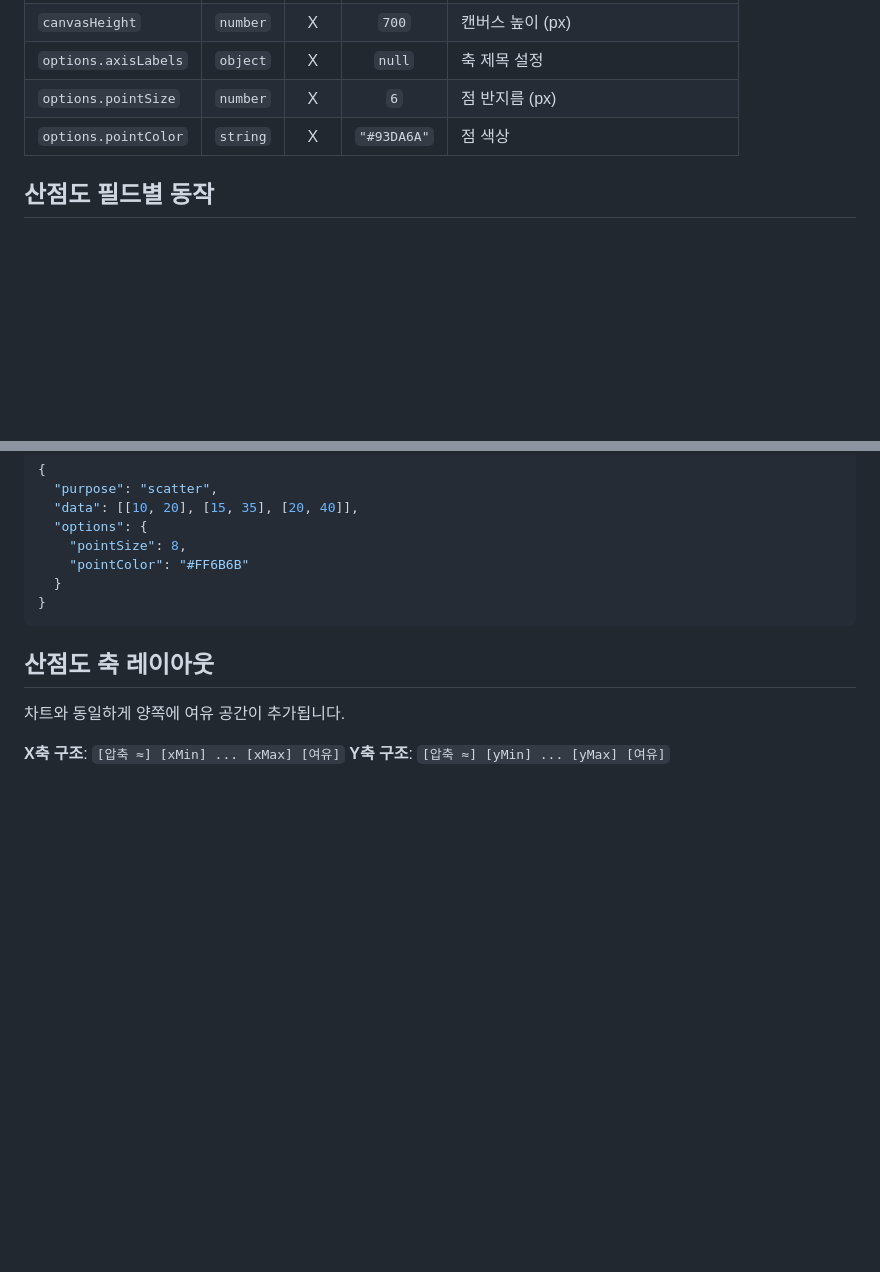
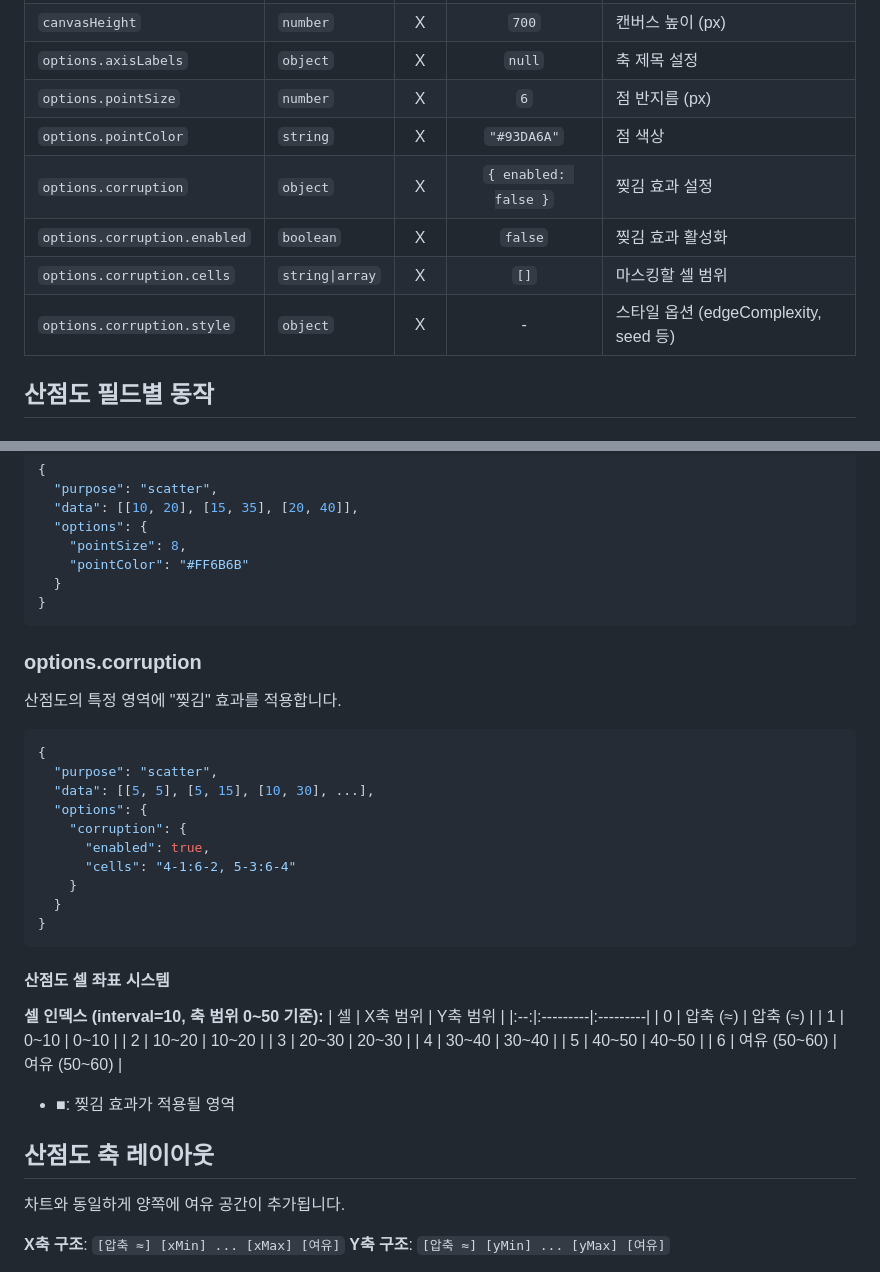
Before and after one commit to inhoyu-svg/statistics, a Markdown page: md/VIZ-API-CONFIG.md, 2 parts joined by grey strips. Drawn GitHub-style; blank space fills up the shorter version.

Commit message:
docs: 산점도 corruption 필드 및 좌표 시스템 설명 추가
🤖 Generated with [Claude Code](https://claude.com/claude-code)

Co-Authored-By: Claude Opus 4.5 <noreply@anthropic.com>

````diff
--- a/md/VIZ-API-CONFIG.md
+++ b/md/VIZ-API-CONFIG.md
@@ -1880,6 +1880,10 @@ X-Y 좌표 데이터를 점으로 시각화합니다.
 | `options.axisLabels` | `object` | X | `null` | 축 제목 설정 |
 | `options.pointSize` | `number` | X | `6` | 점 반지름 (px) |
 | `options.pointColor` | `string` | X | `"#93DA6A"` | 점 색상 |
+| `options.corruption` | `object` | X | `{ enabled: false }` | 찢김 효과 설정 |
+| `options.corruption.enabled` | `boolean` | X | `false` | 찢김 효과 활성화 |
+| `options.corruption.cells` | `string\|array` | X | `[]` | 마스킹할 셀 범위 |
+| `options.corruption.style` | `object` | X | - | 스타일 옵션 (edgeComplexity, seed 등) |
 
 ## 산점도 필드별 동작
 
@@ -1934,6 +1938,38 @@ X-Y 좌표 데이터를 점으로 시각화합니다.
   }
 }
 ```
+
+### options.corruption
+
+산점도의 특정 영역에 "찢김" 효과를 적용합니다.
+
+```json
+{
+  "purpose": "scatter",
+  "data": [[5, 5], [5, 15], [10, 30], ...],
+  "options": {
+    "corruption": {
+      "enabled": true,
+      "cells": "4-1:6-2, 5-3:6-4"
+    }
+  }
+}
+```
+
+#### 산점도 셀 좌표 시스템
+
+**셀 인덱스 (interval=10, 축 범위 0~50 기준):**
+| 셀 | X축 범위 | Y축 범위 |
+|:--:|:---------|:---------|
+| 0 | 압축 (≈) | 압축 (≈) |
+| 1 | 0~10 | 0~10 |
+| 2 | 10~20 | 10~20 |
+| 3 | 20~30 | 20~30 |
+| 4 | 30~40 | 30~40 |
+| 5 | 40~50 | 40~50 |
+| 6 | 여유 (50~60) | 여유 (50~60) |
+
+- **■**: 찢김 효과가 적용될 영역
 
 ## 산점도 축 레이아웃
 
````
